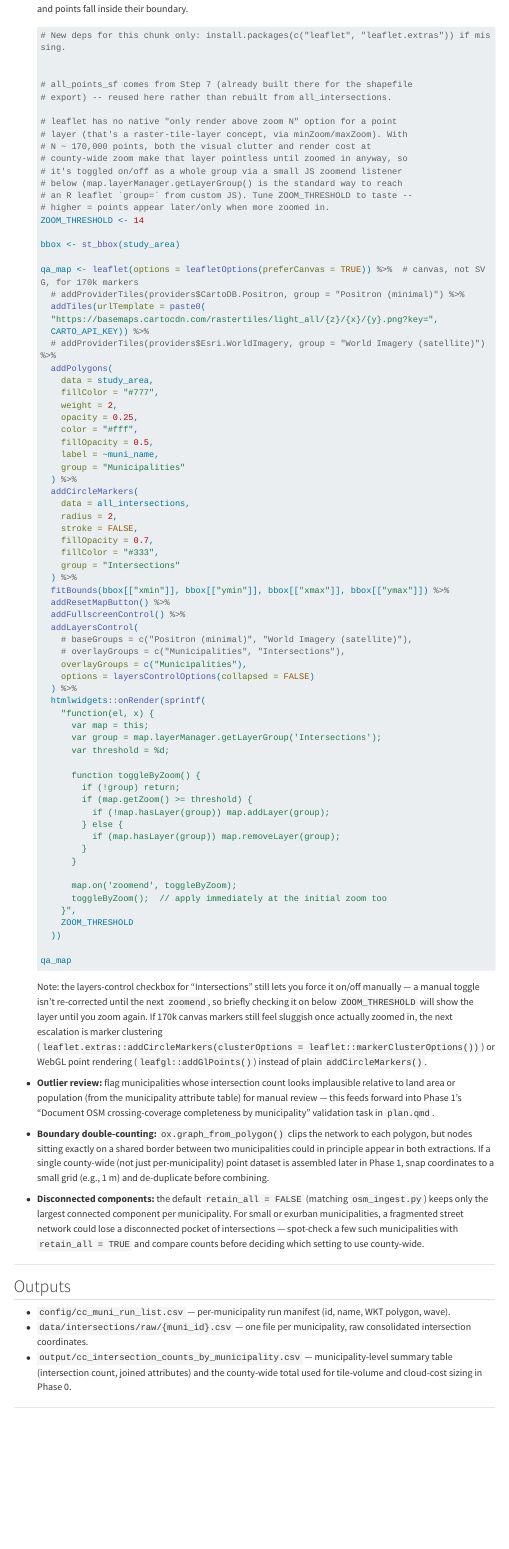
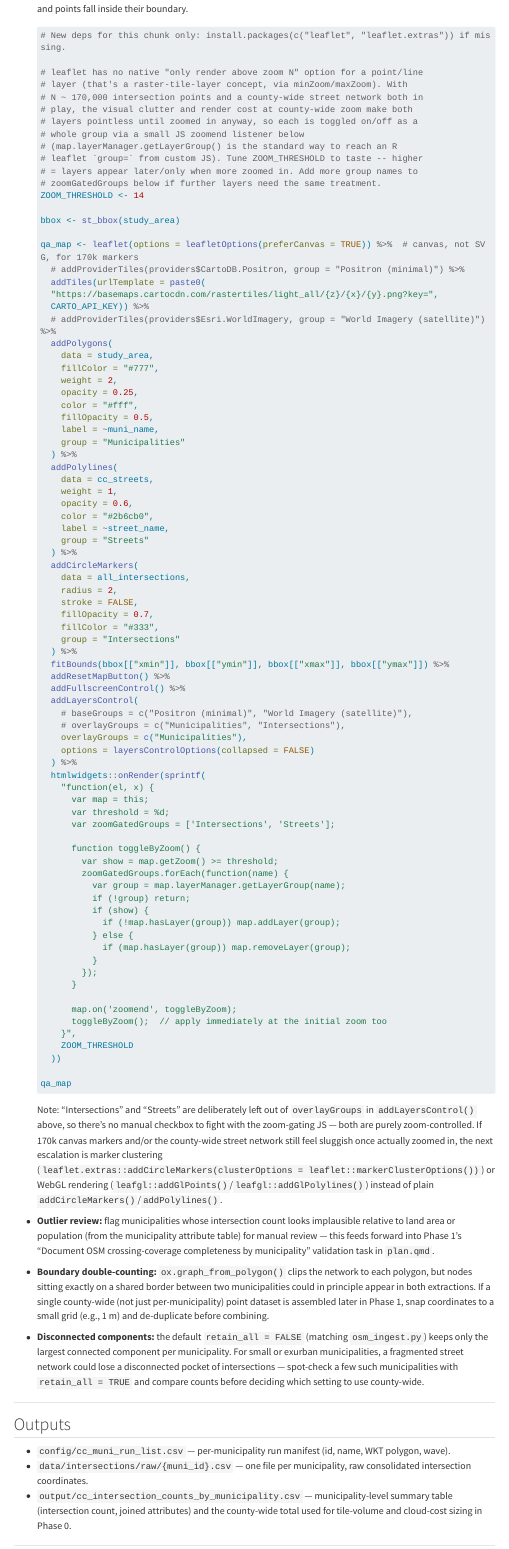
Before and after one commit to justenvirons/crosswalk-distances-cc, a Quarto document (Phase0.qmd): the page in a window 1100 px wide, from 6740 px down. Rendered offline with R 4.5, knitr and Pandoc in place of Quarto, with nearby package versions; menus at the side of the page are left out; long lines of code are wrapped.

Commit message:
Add Streets layer to QA map with the same zoom-gating as Intersections
Add cc_streets as an addPolylines() "Streets" group, and refactor the
zoomend toggle JS to loop over a zoomGatedGroups array (['Intersections',
'Streets']) instead of hardcoding a single group name, so both layers
share the same ZOOM_THRESHOLD-based show/hide behavior.

Also fix two comments that had gone stale from recent edits: the chunk
intro referenced all_points_sf, but the map now plots all_intersections
directly; and the manual-override note referenced an "Intersections"
layers-control checkbox that no longer exists (overlayGroups only lists
"Municipalities" now) -- updated to reflect that both zoom-gated layers
are intentionally left out of the manual control.

Co-Authored-By: Claude Sonnet 5 <noreply@anthropic.com>
Claude-Session: https://claude.ai/code/session_01NMUJAmFxYPdWGfsJvspS2V

````diff
--- a/Phase0.qmd
+++ b/Phase0.qmd
@@ -457,18 +457,16 @@ This total feeds directly into `plan.qmd`'s Phase 0 deliverable ("cloud vendor s
     #| label: qa-map
     # New deps for this chunk only: install.packages(c("leaflet", "leaflet.extras")) if missing.
 
-
-    # all_points_sf comes from Step 7 (already built there for the shapefile
-    # export) -- reused here rather than rebuilt from all_intersections.
-
-    # leaflet has no native "only render above zoom N" option for a point
+    # leaflet has no native "only render above zoom N" option for a point/line
     # layer (that's a raster-tile-layer concept, via minZoom/maxZoom). With
-    # N ~ 170,000 points, both the visual clutter and render cost at
-    # county-wide zoom make that layer pointless until zoomed in anyway, so
-    # it's toggled on/off as a whole group via a small JS zoomend listener
-    # below (map.layerManager.getLayerGroup() is the standard way to reach
-    # an R leaflet `group=` from custom JS). Tune ZOOM_THRESHOLD to taste --
-    # higher = points appear later/only when more zoomed in.
+    # N ~ 170,000 intersection points and a county-wide street network both in
+    # play, the visual clutter and render cost at county-wide zoom make both
+    # layers pointless until zoomed in anyway, so each is toggled on/off as a
+    # whole group via a small JS zoomend listener below
+    # (map.layerManager.getLayerGroup() is the standard way to reach an R
+    # leaflet `group=` from custom JS). Tune ZOOM_THRESHOLD to taste -- higher
+    # = layers appear later/only when more zoomed in. Add more group names to
+    # zoomGatedGroups below if further layers need the same treatment.
     ZOOM_THRESHOLD <- 14
 
     bbox <- st_bbox(study_area)
@@ -488,6 +486,14 @@ This total feeds directly into `plan.qmd`'s Phase 0 deliverable ("cloud vendor s
         fillOpacity = 0.5,
         label = ~muni_name,
         group = "Municipalities"
+      ) %>%
+      addPolylines(
+        data = cc_streets,
+        weight = 1,
+        opacity = 0.6,
+        color = "#2b6cb0",
+        label = ~street_name,
+        group = "Streets"
       ) %>%
       addCircleMarkers(
         data = all_intersections,
@@ -509,16 +515,20 @@ This total feeds directly into `plan.qmd`'s Phase 0 deliverable ("cloud vendor s
       htmlwidgets::onRender(sprintf(
         "function(el, x) {
           var map = this;
-          var group = map.layerManager.getLayerGroup('Intersections');
           var threshold = %d;
+          var zoomGatedGroups = ['Intersections', 'Streets'];
 
           function toggleByZoom() {
-            if (!group) return;
-            if (map.getZoom() >= threshold) {
-              if (!map.hasLayer(group)) map.addLayer(group);
-            } else {
-              if (map.hasLayer(group)) map.removeLayer(group);
-            }
+            var show = map.getZoom() >= threshold;
+            zoomGatedGroups.forEach(function(name) {
+              var group = map.layerManager.getLayerGroup(name);
+              if (!group) return;
+              if (show) {
+                if (!map.hasLayer(group)) map.addLayer(group);
+              } else {
+                if (map.hasLayer(group)) map.removeLayer(group);
+              }
+            });
           }
 
           map.on('zoomend', toggleByZoom);
@@ -530,7 +540,7 @@ This total feeds directly into `plan.qmd`'s Phase 0 deliverable ("cloud vendor s
     qa_map
     ```
 
-    Note: the layers-control checkbox for "Intersections" still lets you force it on/off manually — a manual toggle isn't re-corrected until the next `zoomend`, so briefly checking it on below `ZOOM_THRESHOLD` will show the layer until you zoom again. If 170k canvas markers still feel sluggish once actually zoomed in, the next escalation is marker clustering (`leaflet.extras::addCircleMarkers(clusterOptions = leaflet::markerClusterOptions())`) or WebGL point rendering (`leafgl::addGlPoints()`) instead of plain `addCircleMarkers()`.
+    Note: "Intersections" and "Streets" are deliberately left out of `overlayGroups` in `addLayersControl()` above, so there's no manual checkbox to fight with the zoom-gating JS — both are purely zoom-controlled. If 170k canvas markers and/or the county-wide street network still feel sluggish once actually zoomed in, the next escalation is marker clustering (`leaflet.extras::addCircleMarkers(clusterOptions = leaflet::markerClusterOptions())`) or WebGL rendering (`leafgl::addGlPoints()`/`leafgl::addGlPolylines()`) instead of plain `addCircleMarkers()`/`addPolylines()`.
 
 -   **Outlier review:** flag municipalities whose intersection count looks implausible relative to land area or population (from the municipality attribute table) for manual review — this feeds forward into Phase 1's "Document OSM crossing-coverage completeness by municipality" validation task in `plan.qmd`.
 
````
